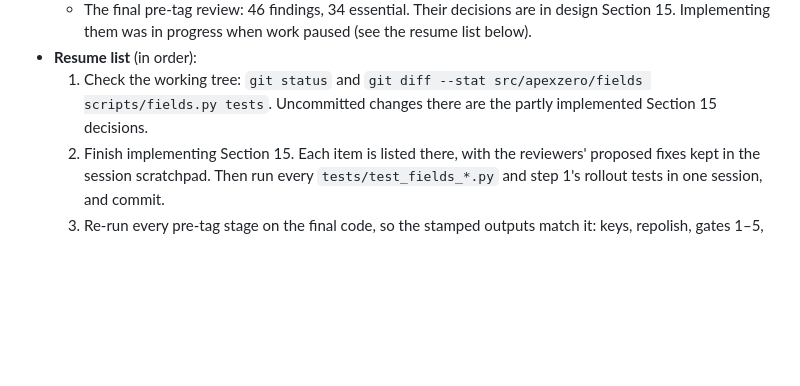
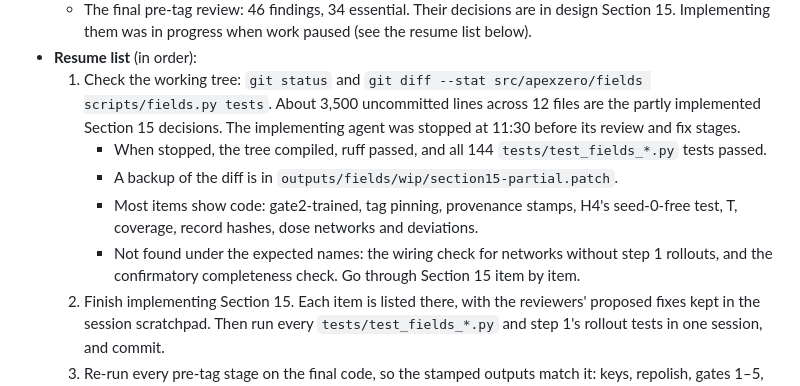
Before and after one commit to adrian0729/apexzero, a Markdown page: docs/STATUS.md, the part around the change. GitHub-like rendering; blank space fills up the shorter version.

Commit message:
STATUS: where the Section 15 implementation stopped
Co-Authored-By: Claude Opus 5.5 <noreply@anthropic.com>

```diff
--- a/docs/STATUS.md
+++ b/docs/STATUS.md
@@ -89,7 +89,15 @@ with its design and analysis committed before the runs ([plan](findings/width-te
     Section 15. Implementing them was in progress when work paused (see the resume list below).
 - **Resume list** (in order):
   1. Check the working tree: `git status` and `git diff --stat src/apexzero/fields scripts/fields.py tests`.
-     Uncommitted changes there are the partly implemented Section 15 decisions.
+     About 3,500 uncommitted lines across 12 files are the partly implemented Section 15
+     decisions. The implementing agent was stopped at 11:30 before its review and fix stages.
+     - When stopped, the tree compiled, ruff passed, and all 144 `tests/test_fields_*.py` tests
+       passed.
+     - A backup of the diff is in `outputs/fields/wip/section15-partial.patch`.
+     - Most items show code: gate2-trained, tag pinning, provenance stamps, H4's seed-0-free
+       test, T, coverage, record hashes, dose networks and deviations.
+     - Not found under the expected names: the wiring check for networks without step 1
+       rollouts, and the confirmatory completeness check. Go through Section 15 item by item.
   2. Finish implementing Section 15. Each item is listed there, with the reviewers' proposed fixes
      kept in the session scratchpad. Then run every `tests/test_fields_*.py` and step 1's rollout
      tests in one session, and commit.
```
